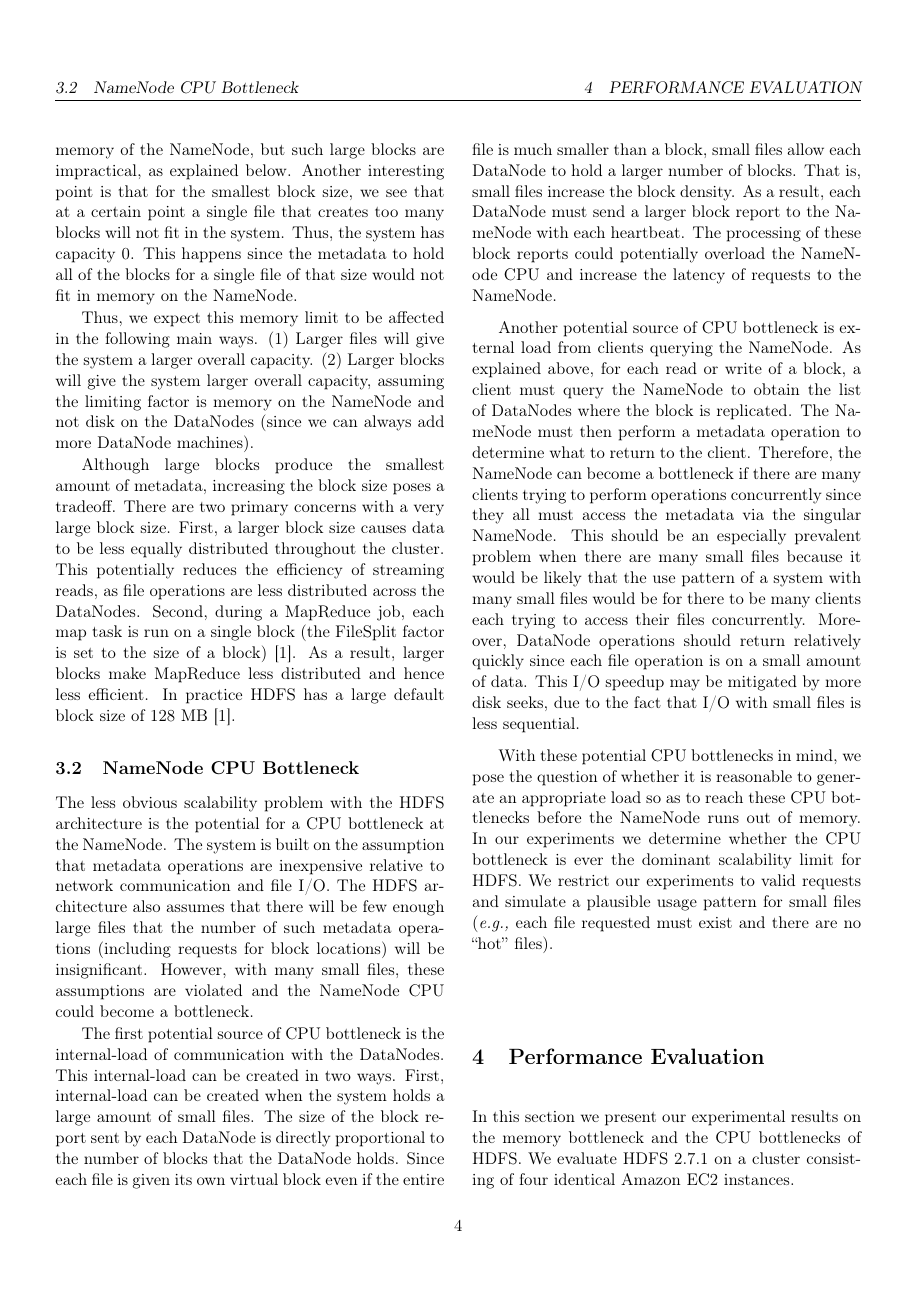
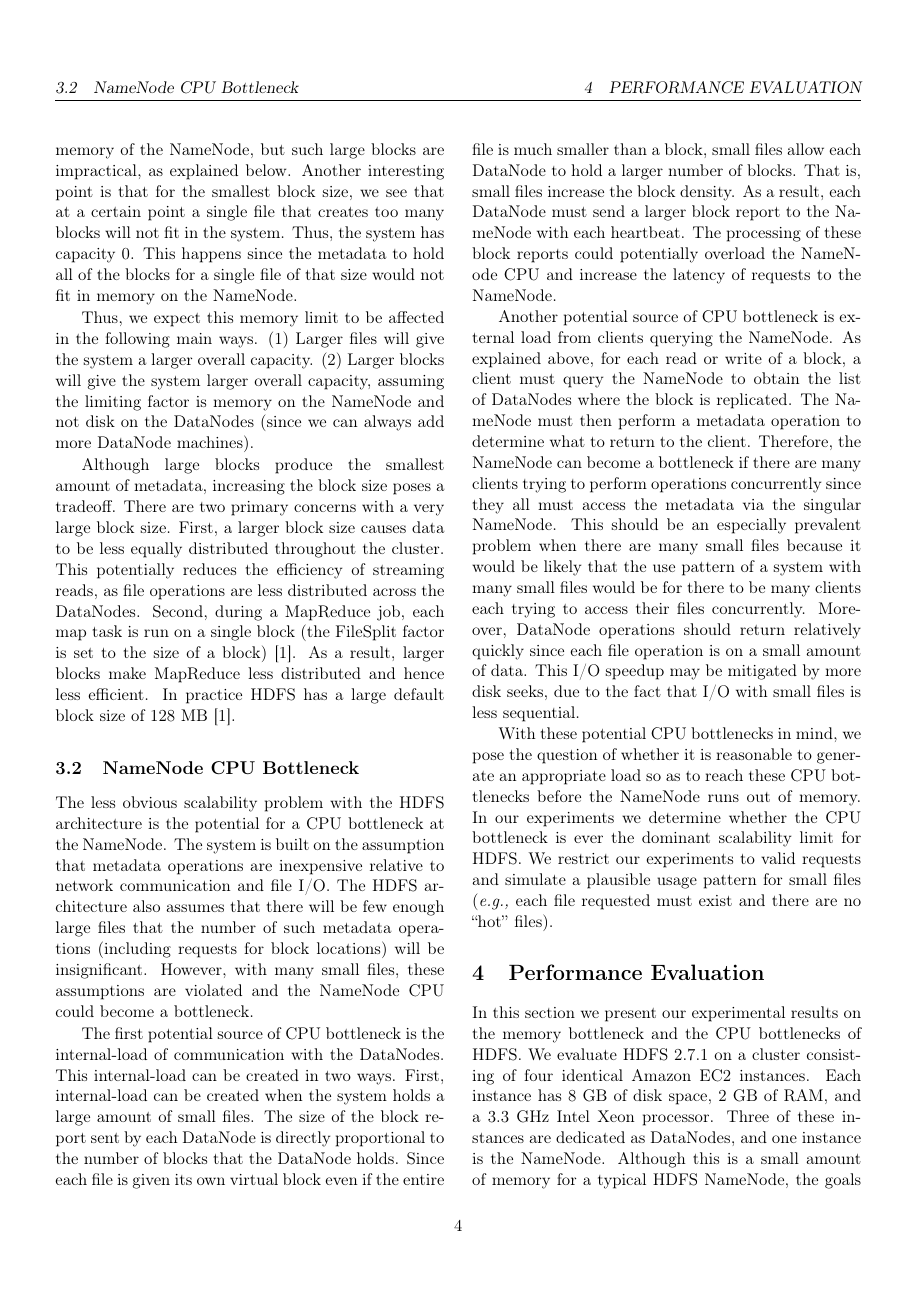
Before and after one commit to chrischute/hdfs-scalability, a LaTeX paper (CPSC 438 Final Project Paper.tex): page 4 of 5. Compiled offline with pdfLaTeX.

Commit message:
Working on the experimental section

```diff
--- a/CPSC 438 Final Project Paper.tex
+++ b/CPSC 438 Final Project Paper.tex
@@ -158,6 +158,6 @@ With these potential CPU bottlenecks in mind, we pose the question of whether it
 
 \section{Performance Evaluation}
 % Goals of the experiments
-In this section we present our experimental results on the memory bottleneck and the CPU bottlenecks of HDFS. We evaluate HDFS 2.7.1 on a cluster consisting of four identical Amazon EC2 instances.
+In this section we present our experimental results on the memory bottleneck and the CPU bottlenecks of HDFS. We evaluate HDFS 2.7.1 on a cluster consisting of four identical Amazon EC2 instances. Each instance has 8 GB of disk space, 2 GB of RAM, and a 3.3 GHz Intel Xeon processor. Three of these instances are dedicated as DataNodes, and one instance is the NameNode. Although this is a small amount of memory for a typical HDFS NameNode, the goals of our experiments are to analyze the performance of HDFS around the limits of memory. Thus we are concerned with the amount of metadata \textit{relative} to the capacity of the NameNode's memory, rather than the absolute amount of metadata. Our experimental results can be normalized to account for the memory capacity of the NameNode and the disk capacity of the DataNodes.
 
 % Mention experimental setup (EC2, Java Test Skeleton, # nodes, etc)
```
Also changed, not shown: CPSC 438 Final Project Paper.tex (2 more changed lines).
